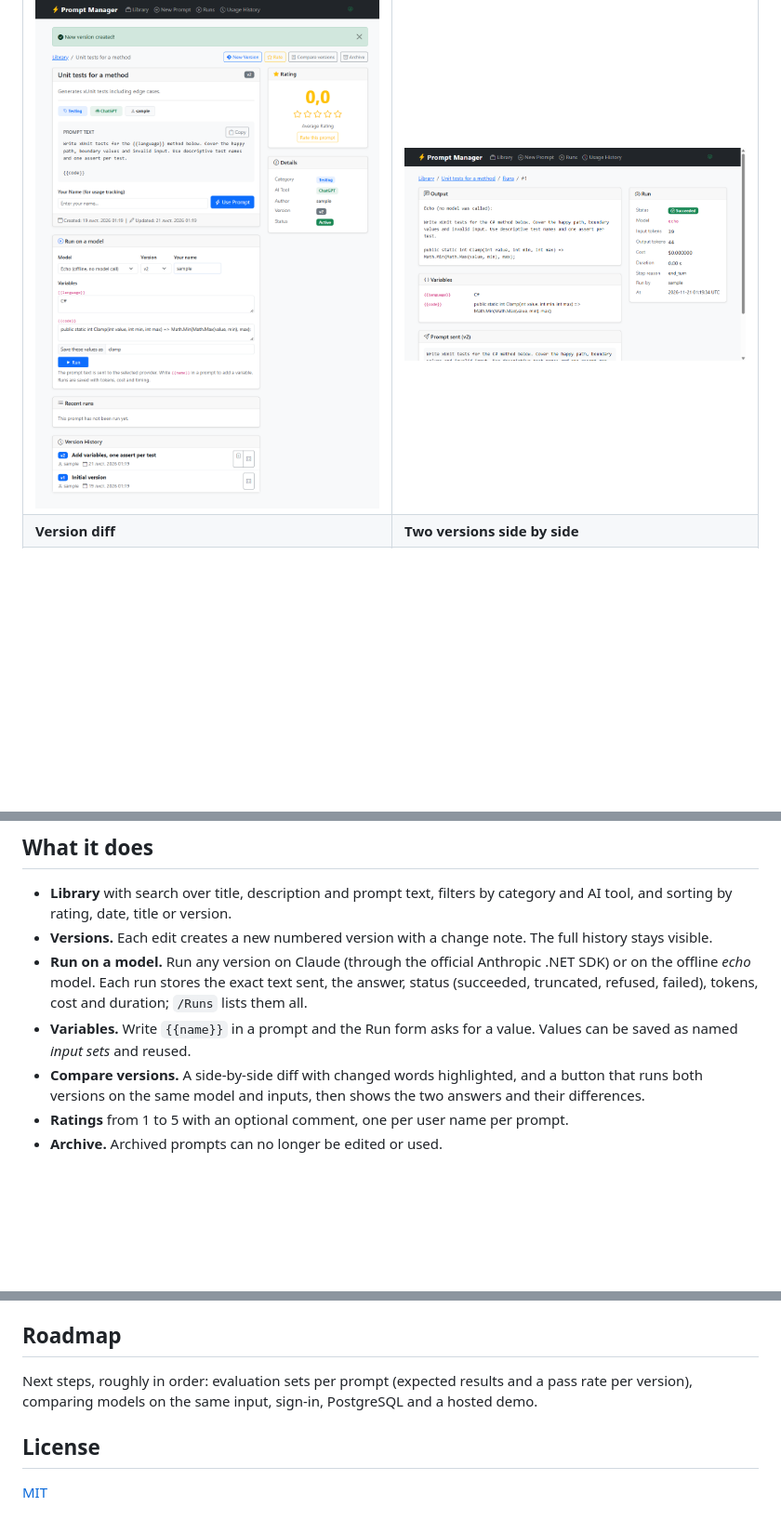
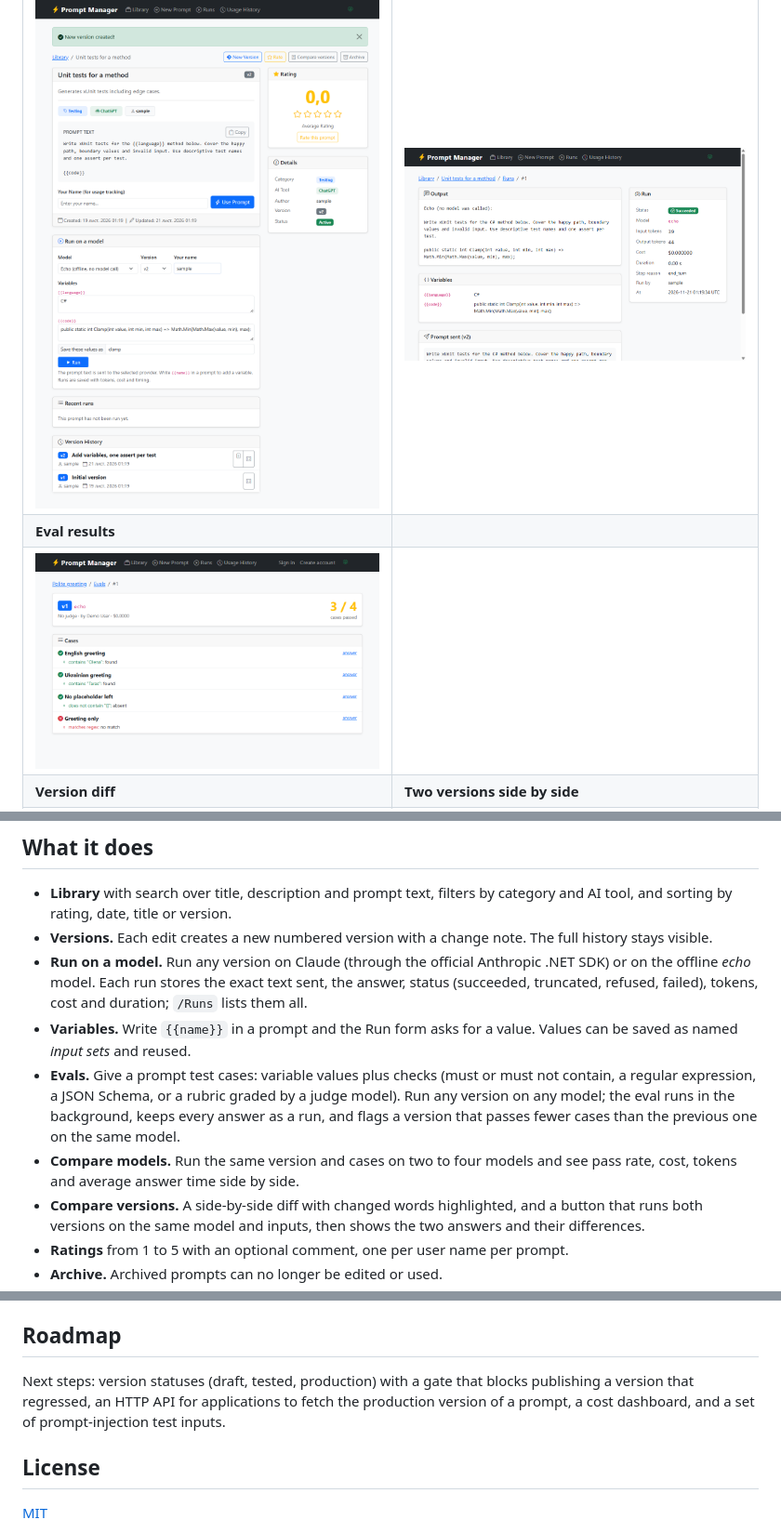
Before and after one commit to Heek1/AI-Prompt-Management-System, a Markdown page: README.md, 3 parts joined by grey strips. Shown at 93% size. GitHub-like rendering; pictures changed too: docs/images/eval-run.png (added); blank space fills up the shorter version.

```diff
--- a/README.md
+++ b/README.md
@@ -15,6 +15,8 @@ Built with ASP.NET Core 10 MVC, EF Core and PostgreSQL.
 | ![Prompt library](docs/images/library.png) | ![Prompt details](docs/images/details.png) |
 | **Run with variables** | **Run result** |
 | ![Run form with variables](docs/images/run-form.png) | ![Run details](docs/images/run-details.png) |
+| **Eval results** | |
+| ![Eval run](docs/images/eval-run.png) | |
 | **Version diff** | **Two versions side by side** |
 | ![Version diff](docs/images/compare-versions.png) | ![Compared runs](docs/images/compare-runs.png) |
 
@@ -30,6 +32,13 @@ Built with ASP.NET Core 10 MVC, EF Core and PostgreSQL.
   tokens, cost and duration; `/Runs` lists them all.
 - **Variables.** Write `{{name}}` in a prompt and the Run form asks for a
   value. Values can be saved as named *input sets* and reused.
+- **Evals.** Give a prompt test cases: variable values plus checks (must or
+  must not contain, a regular expression, a JSON Schema, or a rubric graded by
+  a judge model). Run any version on any model; the eval runs in the
+  background, keeps every answer as a run, and flags a version that passes
+  fewer cases than the previous one on the same model.
+- **Compare models.** Run the same version and cases on two to four models
+  and see pass rate, cost, tokens and average answer time side by side.
 - **Compare versions.** A side-by-side diff with changed words highlighted,
   and a button that runs both versions on the same model and inputs, then
   shows the two answers and their differences.
@@ -200,9 +216,10 @@ tests/PromptManager.Tests/
 
 ## Roadmap
 
-Next steps, roughly in order: evaluation sets per prompt (expected results and
-a pass rate per version), comparing models on the same input, sign-in,
-PostgreSQL and a hosted demo.
+Next steps: version statuses (draft, tested, production) with a gate that
+blocks publishing a version that regressed, an HTTP API for applications to
+fetch the production version of a prompt, a cost dashboard, and a set of
+prompt-injection test inputs.
 
 ## License
 
```
Also changed, not shown: other parts of README.md (+10 -3 lines), 9 other files.
